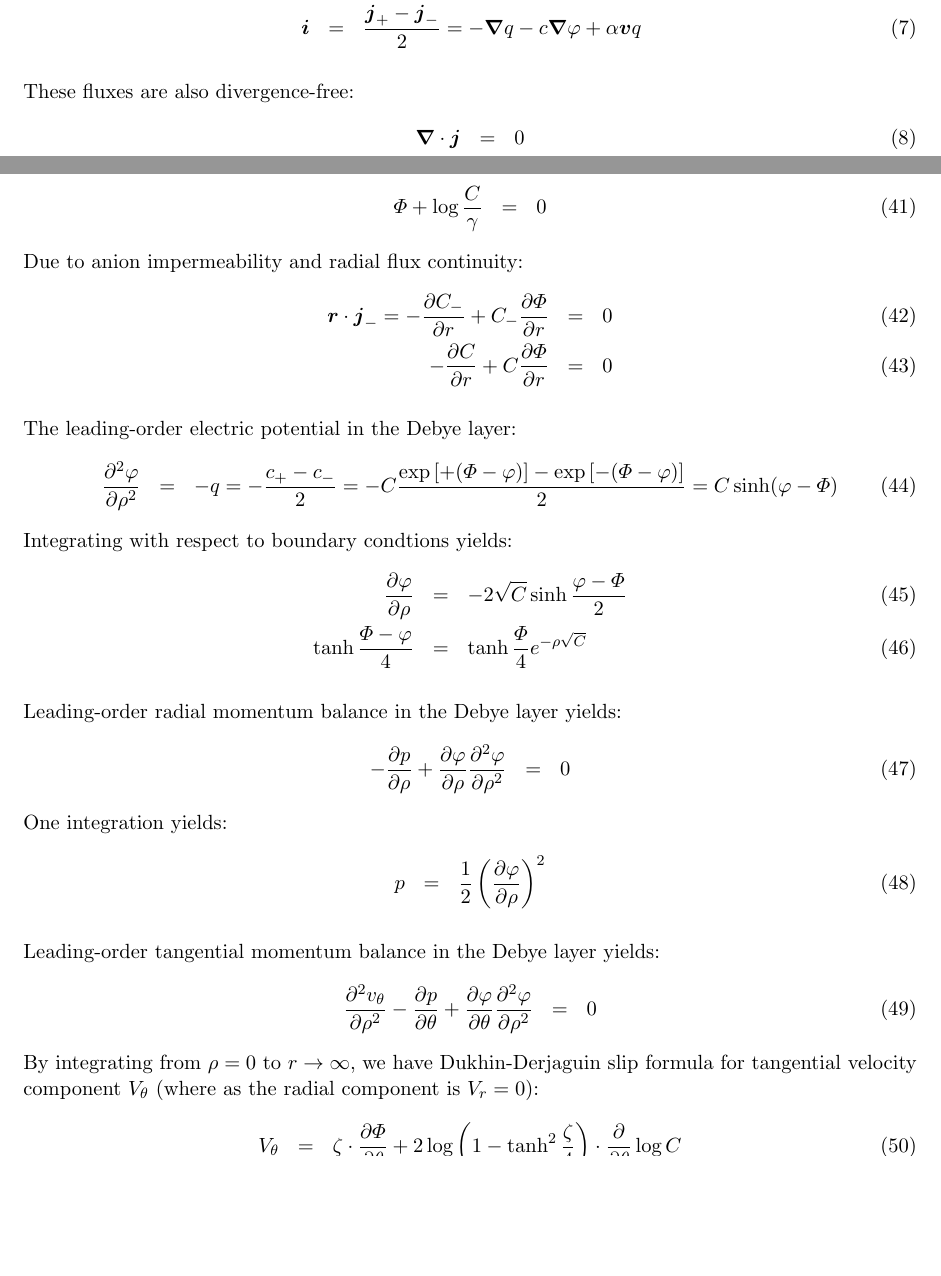
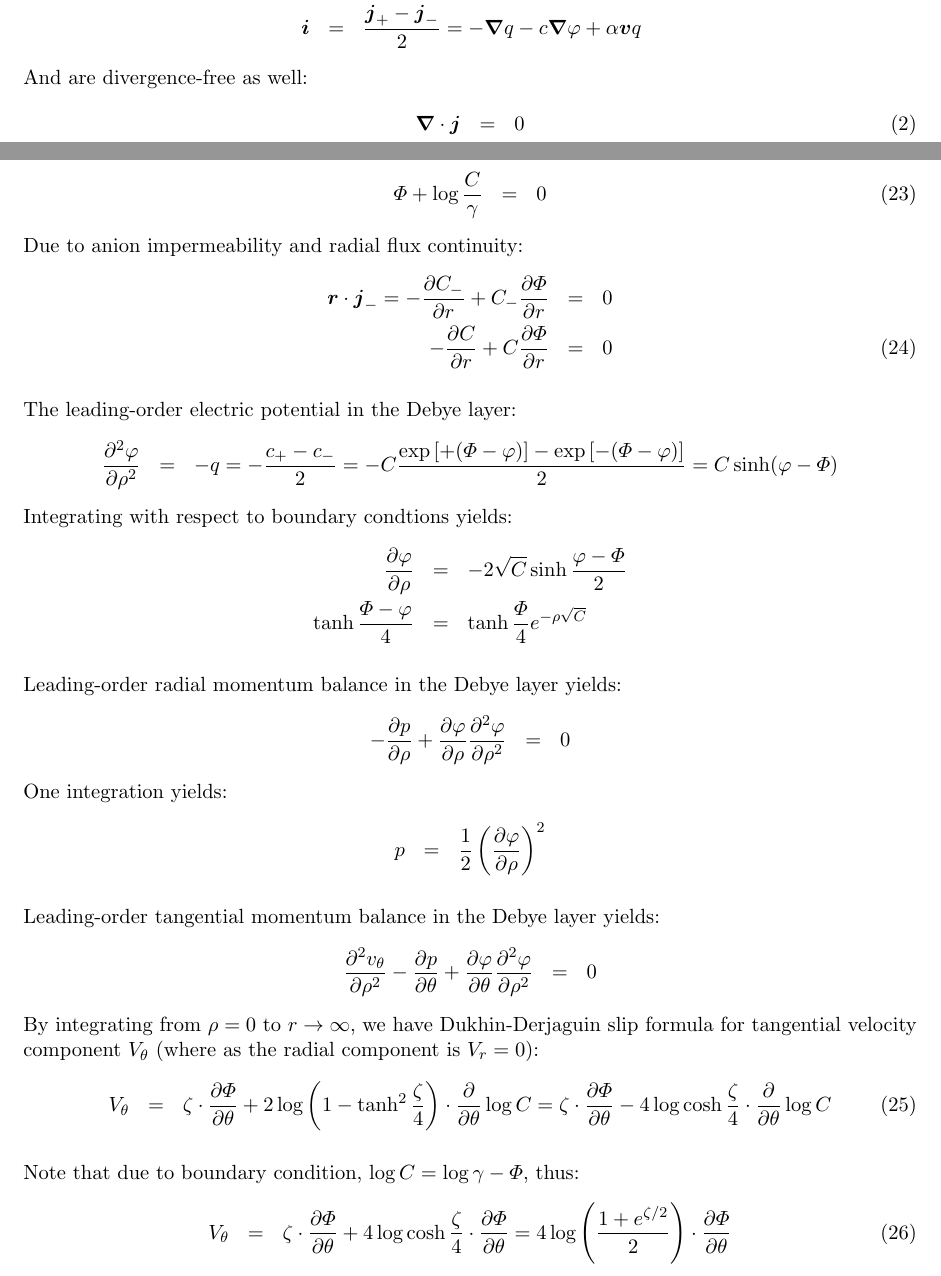
Before and after one commit to romanz/thesis, a LaTeX document (notes/summary/main.tex, which reads notes/summary/ch01.tex): two parts of pages 1 and 4 of 5, joined at a grey line, cut so that both start at the same text, the shorter picture padded with empty space. Compiled offline with pdfLaTeX.

Commit message:
Debye-layer solution.

```diff
--- a/notes/summary/ch01.tex
+++ b/notes/summary/ch01.tex
@@ -33,7 +32,7 @@ Thus, salt and charge fluxes are defined by:
-\bi &=& \frac{\bj_+ - \bj_-}{2} = -\bnabla q - c \bnabla \varphi + \alpha \bv q
+ \nonumber \bj &=& \frac{\bj_+ + \bj_-}{2} = -\bnabla c - q \bnabla \varphi + \alpha \bv c \\
+ \nonumber \bi &=& \frac{\bj_+ - \bj_-}{2} = -\bnabla q - c \bnabla \varphi + \alpha \bv q
 \end{eqnarray}
-
-These fluxes are also divergence-free:
+And are divergence-free as well:
 \begin{eqnarray}
 \bnabla \cdot \bj &=& 0 \\
 \bnabla \cdot \bi &=& 0
@@ -146,34 +145,33 @@ $\cV = 0$ thus $\zeta = -\varPhi$.
 \end{eqnarray}
 Due to anion impermeability and radial flux continuity:
 \begin{eqnarray}
-\br \cdot \bj_- = -\deriv{C_-}{r} + C_- \deriv{\varPhi}{r} &=& 0 \\
+ \nonumber \br \cdot \bj_- = -\deriv{C_-}{r} + C_- \deriv{\varPhi}{r} &=& 0 \\
 -\deriv{C}{r} + C \deriv{\varPhi}{r} &=& 0
 \end{eqnarray}
 
 The leading-order electric potential in the Debye layer:
-\begin{eqnarray}
+\begin{eqnarray}  \nonumber
 \deriv{^2 \varphi}{\rho^2} &=& -q = -\frac{c_+ - c_-}{2} =
 -C\frac{\exp\left[+(\varPhi - \varphi)\right] - \exp\left[-(\varPhi - \varphi)\right]}{2} =
 C \sinh(\varphi - \varPhi)
 \end{eqnarray}
 Integrating with respect to boundary condtions yields:
-\begin{eqnarray}
-\deriv{\varphi}{\rho} &=& -2\sqrt{C}\sinh\frac{\varphi - \varPhi}{2} \\
+\begin{eqnarray}  \nonumber
+\deriv{\varphi}{\rho} &=& -2\sqrt{C}\sinh\frac{\varphi - \varPhi}{2} \\  \nonumber
 \tanh\frac{\varPhi - \varphi}{4} &=& \tanh\frac{\varPhi}{4} e^{-\rho \sqrt{C}}
 \end{eqnarray}
 
-
 Leading-order radial momentum balance in the Debye layer yields:
-\begin{eqnarray}
+\begin{eqnarray} \nonumber
 - \deriv{p}{\rho} + \deriv{\varphi}{\rho} \deriv{^2\varphi}{\rho^2} &=& 0
 \end{eqnarray}
 One integration yields:
-\begin{eqnarray}
+\begin{eqnarray} \nonumber
 p &=& \frac{1}{2}\pars{\deriv{\varphi}{\rho}}^2
 \end{eqnarray}
 
 Leading-order tangential momentum balance in the Debye layer yields:
-\begin{eqnarray}
+\begin{eqnarray} \nonumber
 \deriv{^2 v_\theta}{\rho^2} - \deriv{p}{\theta}
  + \deriv{\varphi}{\theta} \deriv{^2\varphi}{\rho^2} &=& 0
 \end{eqnarray}
@@ -182,4 +180,13 @@ for tangential velocity component $V_\theta$ (where as the radial component is $
 \begin{eqnarray}
 V_\theta &=& \zeta \cdot \deriv{\varPhi}{\theta} +
       2\log\pars{1 - \tanh^2 \frac{\zeta}{4}} \cdot \deriv{}{\theta} \log C
+ = \zeta \cdot \deriv{\varPhi}{\theta} -
+      4\log\cosh \frac{\zeta}{4} \cdot \deriv{}{\theta} \log C
 \end{eqnarray}
+
+Note that due to boundary condition, $\log C = \log\gamma -\varPhi$, thus:
+\begin{eqnarray}
+V_\theta &=& \zeta \cdot \deriv{\varPhi}{\theta} +
+      4\log\cosh \frac{\zeta}{4} \cdot \deriv{\varPhi}{\theta} =
+4\log\pars{\frac{1 + e^{\zeta/2}}{2}} \cdot \deriv{\varPhi}{\theta}
+\end{eqnarray}
```
Also changed, not shown: notes/summary/ch01.tex (31 more changed lines).
